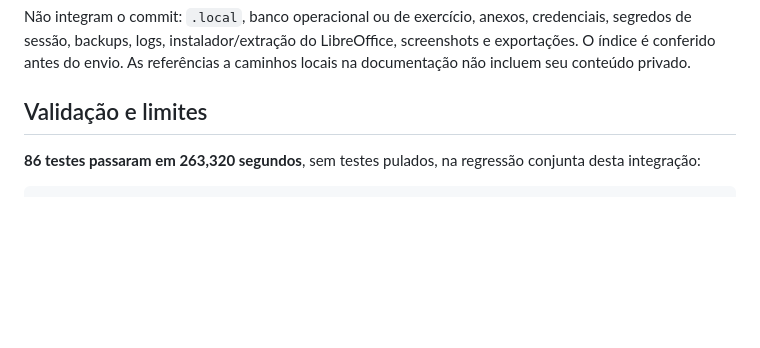
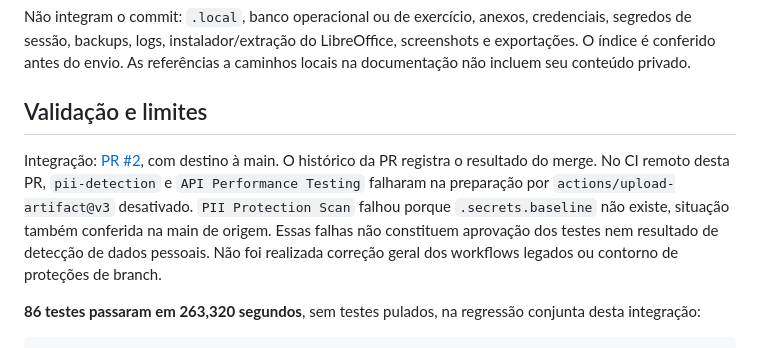
Before and after one commit to procopio420/notarius, a Markdown page: docs/ENTREGA_PILOTO_ACOMPANHADO_2026_10_25.md, the part around the change. GitHub-like rendering; blank space fills up the shorter version.

Commit message:
Documenta PR e limitações confirmadas do CI remoto

````diff
--- a/docs/ENTREGA_PILOTO_ACOMPANHADO_2026_10_25.md
+++ b/docs/ENTREGA_PILOTO_ACOMPANHADO_2026_10_25.md
@@ -25,6 +25,8 @@ Não integram o commit: `.local`, banco operacional ou de exercício, anexos, cr
 
 ## Validação e limites
 
+Integração: [PR #2](https://github.com/procopio420/notarius/pull/2), com destino à main. O histórico da PR registra o resultado do merge. No CI remoto desta PR, `pii-detection` e `API Performance Testing` falharam na preparação por `actions/upload-artifact@v3` desativado. `PII Protection Scan` falhou porque `.secrets.baseline` não existe, situação também conferida na main de origem. Essas falhas não constituem aprovação dos testes nem resultado de detecção de dados pessoais. Não foi realizada correção geral dos workflows legados ou contorno de proteções de branch.
+
 **86 testes passaram em 263,320 segundos**, sem testes pulados, na regressão conjunta desta integração:
 
 ```text
````
Also changed, not shown: docs/CONTINUIDADE_PILOTO_REAL.md (+2 -0 lines).
